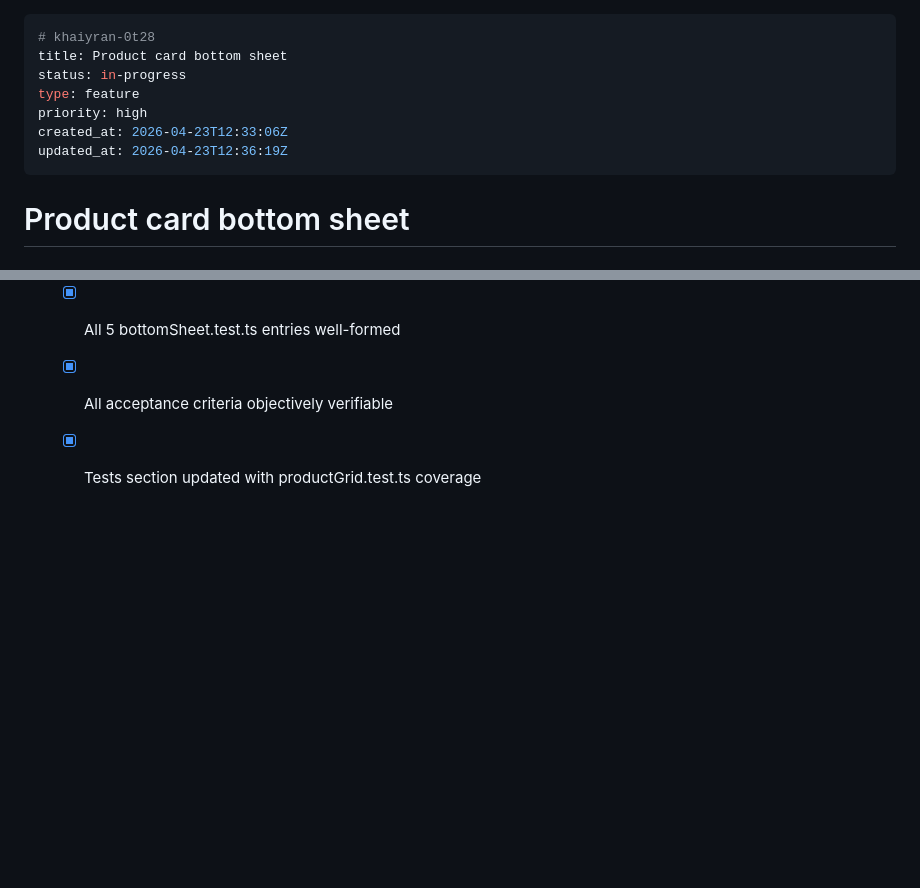
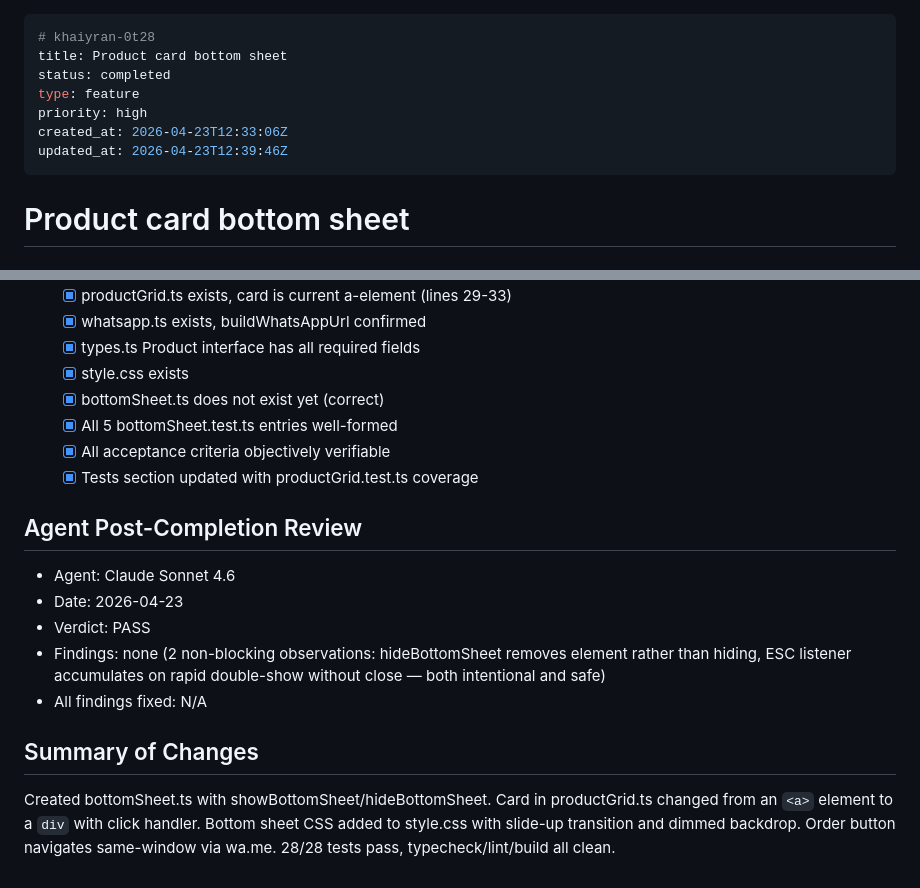
Before and after one commit to abuyusif01/khyairan, a Markdown page: .beans/khaiyran-0t28--product-card-bottom-sheet.md, 2 parts joined by grey strips. Drawn GitHub-style; blank space fills up the shorter version.

```diff
--- a/.beans/khaiyran-0t28--product-card-bottom-sheet.md
+++ b/.beans/khaiyran-0t28--product-card-bottom-sheet.md
@@ -1,11 +1,11 @@
 ---
 # khaiyran-0t28
 title: Product card bottom sheet
-status: in-progress
+status: completed
 type: feature
 priority: high
 created_at: 2026-04-23T12:33:06Z
-updated_at: 2026-04-23T12:36:19Z
+updated_at: 2026-04-23T12:39:46Z
 ---
 
 # Product card bottom sheet
@@ -66,3 +98,15 @@ When a user taps a product card, a bottom sheet slides up from the bottom of the
   - [x] All 5 bottomSheet.test.ts entries well-formed
   - [x] All acceptance criteria objectively verifiable
   - [x] Tests section updated with productGrid.test.ts coverage
+
+## Agent Post-Completion Review
+
+- Agent: Claude Sonnet 4.6
+- Date: 2026-04-23
+- Verdict: PASS
+- Findings: none (2 non-blocking observations: hideBottomSheet removes element rather than hiding, ESC listener accumulates on rapid double-show without close — both intentional and safe)
+- All findings fixed: N/A
+
+## Summary of Changes
+
+Created bottomSheet.ts with showBottomSheet/hideBottomSheet. Card in productGrid.ts changed from an `<a>` element to a `div` with click handler. Bottom sheet CSS added to style.css with slide-up transition and dimmed backdrop. Order button navigates same-window via wa.me. 28/28 tests pass, typecheck/lint/build all clean.
```
Also changed, not shown: other parts of .beans/khaiyran-0t28--product-card-bottom-sheet.md (+33 -1 lines).
